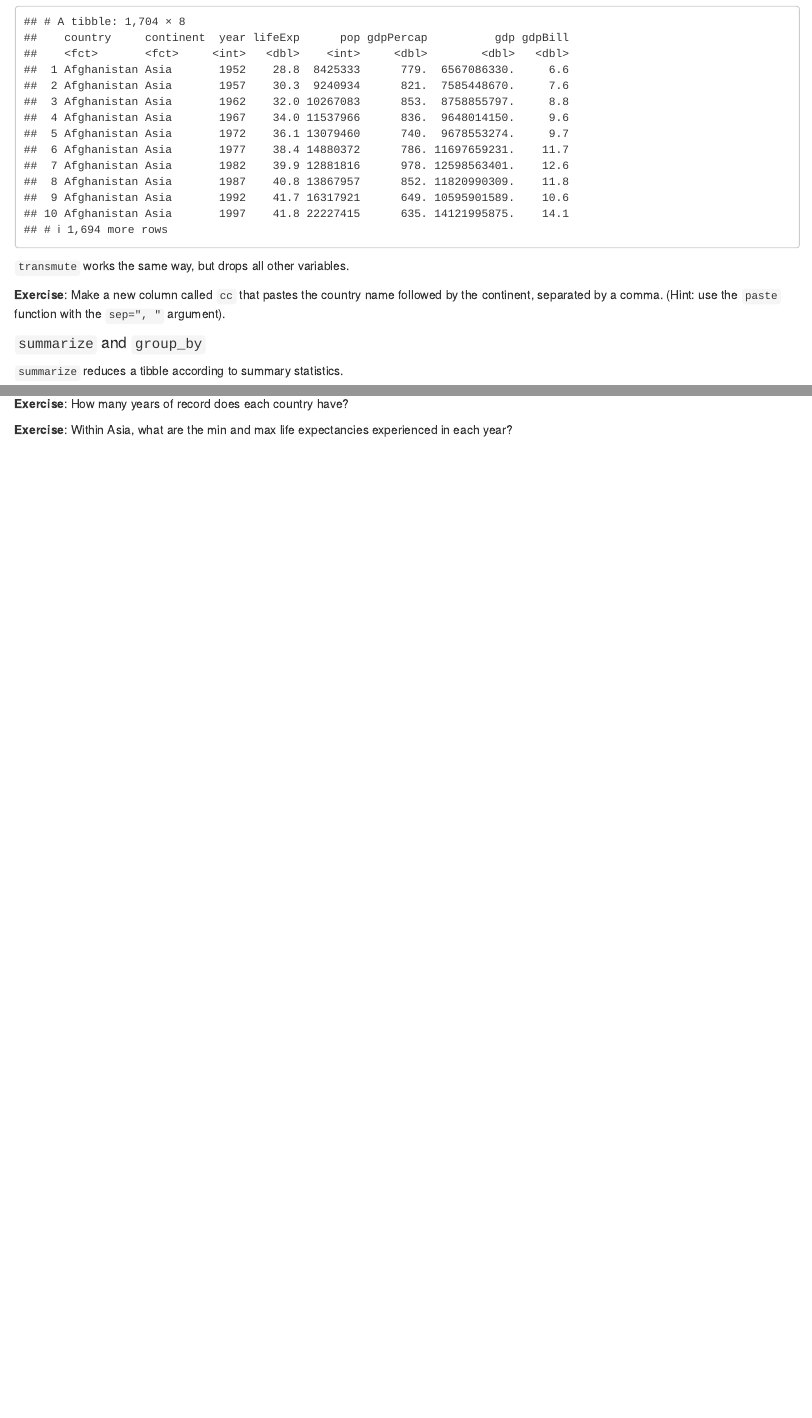
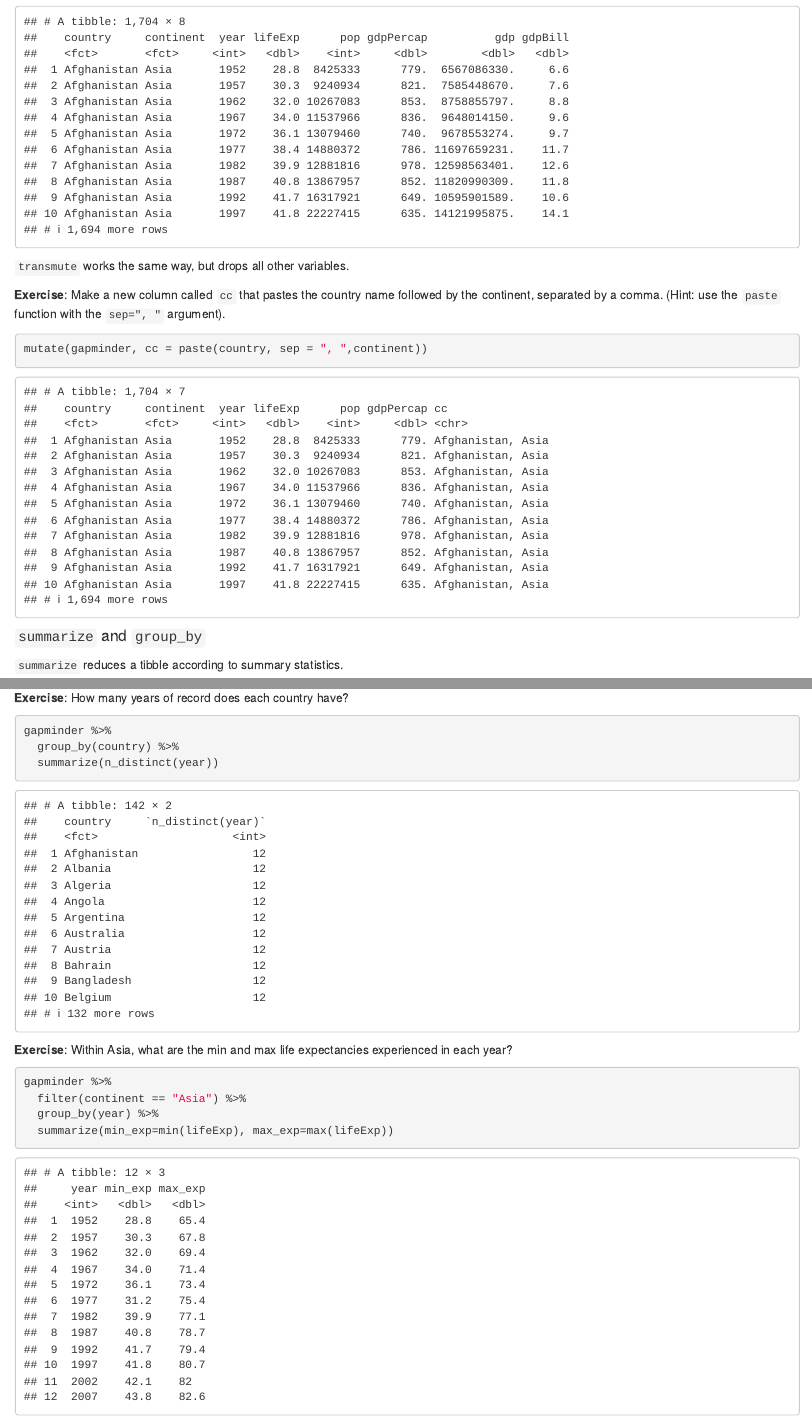
Before and after one commit to cheungamanda/STAT545, an R Markdown document (cm005-notes_and_exercises.Rmd): the page in a window 1100 px wide, from 12790 px down, and a second part further down, joined at a grey line. Rendered offline with R 4.5, knitr and Pandoc, with nearby package versions; the gapminder table comes from the copy in Python's plotly package.

Commit message:
CM5 exercises complete

````diff
--- a/cm005-notes_and_exercises.Rmd
+++ b/cm005-notes_and_exercises.Rmd
@@ -334,6 +334,10 @@ mutate(gapminder,
 `transmute` works the same way, but drops all other variables.
 
 __Exercise__: Make a new column called `cc` that pastes the country name followed by the continent, separated by a comma. (Hint: use the `paste` function with the `sep=", "` argument).
+```{r}
+mutate(gapminder, cc = paste(country, sep = ", ",continent))
+```
+
 
 #### `summarize` and `group_by`
 
@@ -377,4 +387,16 @@ __Exercise__: Find the minimum GDP per capita experienced by each country
 
 __Exercise__: How many years of record does each country have?
+```{r}
+gapminder %>%
+  group_by(country) %>%
+  summarize(n_distinct(year))
+```
+
 
 __Exercise__: Within Asia, what are the min and max life expectancies experienced in each year?
+```{r}
+gapminder %>%
+  filter(continent == "Asia") %>%
+  group_by(year) %>%
+  summarize(min_exp=min(lifeExp), max_exp=max(lifeExp))
+```
````
Also changed, not shown: cm005-notes_and_exercises.Rmd (6 more changed lines).
